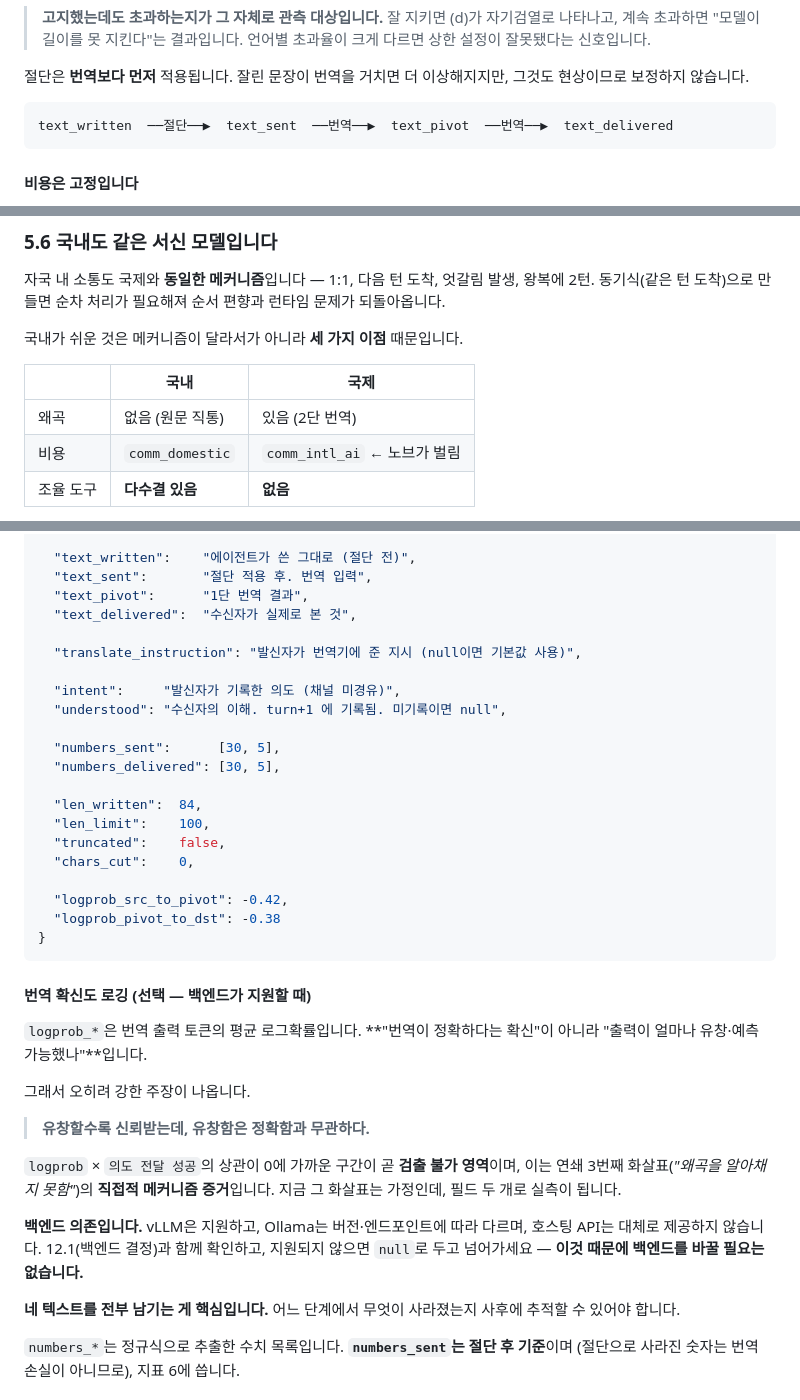
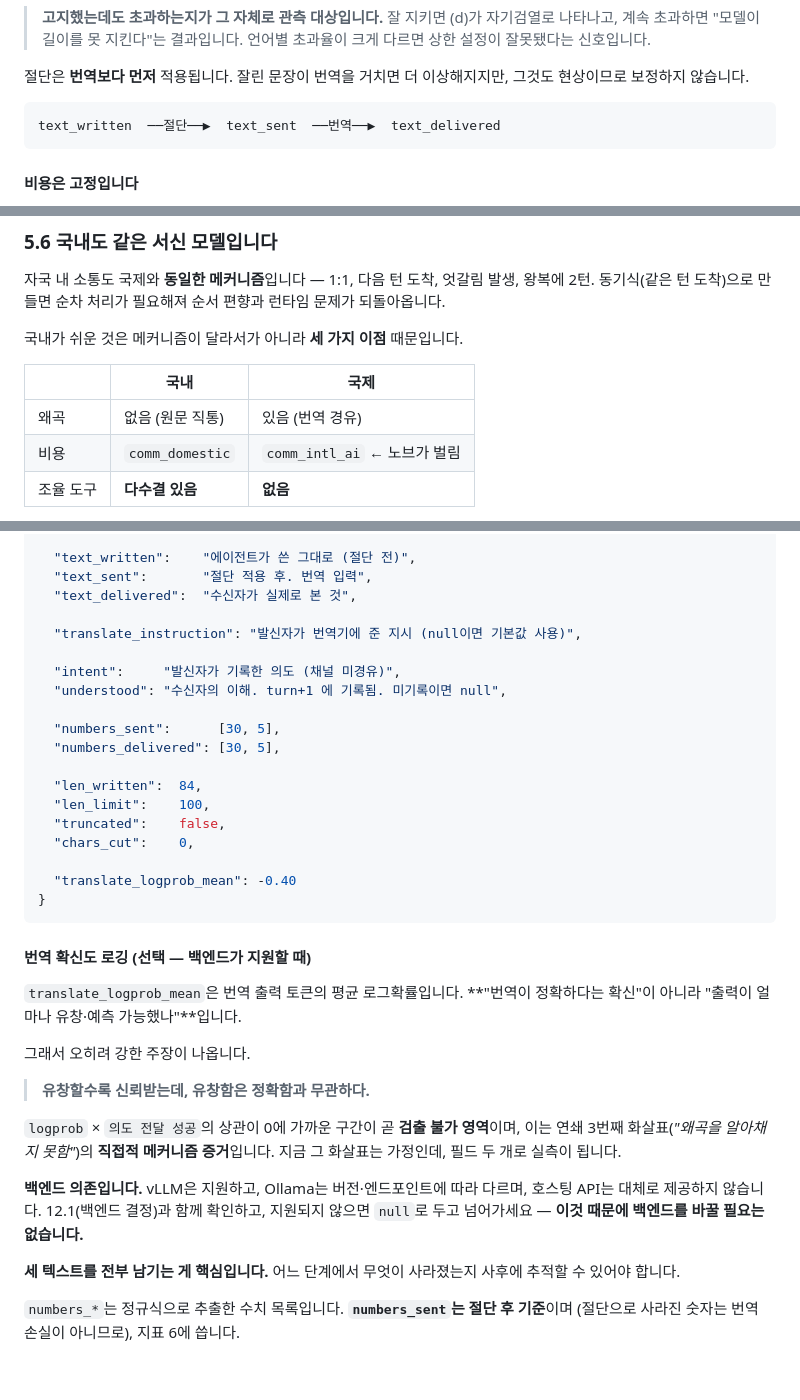
Before and after one commit to Park323/automata-2026-langtheo, a Markdown page: docs/spec.md, 3 parts joined by grey strips. GitHub-like rendering; blank space fills up the shorter version.

````diff
--- a/docs/spec.md
+++ b/docs/spec.md
@@ -759,7 +786,7 @@ A가 C에게 알린다   →  턴 1 + 비용   (별개)
 그것도 현상이므로 보정하지 않습니다.
 
 ```
-text_written  ──절단──▶  text_sent  ──번역──▶  text_pivot  ──번역──▶  text_delivered
+text_written  ──절단──▶  text_sent  ──번역──▶  text_delivered
 ```
 
 #### 비용은 고정입니다
@@ -797,7 +824,7 @@ text_written  ──절단──▶  text_sent  ──번역──▶  text_pivo
 
 | | 국내 | 국제 |
 |---|---|---|
-| 왜곡 | 없음 (원문 직통) | 있음 (2단 번역) |
+| 왜곡 | 없음 (원문 직통) | 있음 (번역 경유) |
 | 비용 | `comm_domestic` | `comm_intl_ai` ← 노브가 벌림 |
 | 조율 도구 | **다수결 있음** | **없음** |
 
@@ -825,7 +852,6 @@ text_written  ──절단──▶  text_sent  ──번역──▶  text_pivo
 
   "text_written":    "에이전트가 쓴 그대로 (절단 전)",
   "text_sent":       "절단 적용 후. 번역 입력",
-  "text_pivot":      "1단 번역 결과",
   "text_delivered":  "수신자가 실제로 본 것",
 
   "translate_instruction": "발신자가 번역기에 준 지시 (null이면 기본값 사용)",
@@ -841,14 +867,13 @@ text_written  ──절단──▶  text_sent  ──번역──▶  text_pivo
   "truncated":    false,
   "chars_cut":    0,
 
-  "logprob_src_to_pivot": -0.42,
-  "logprob_pivot_to_dst": -0.38
+  "translate_logprob_mean": -0.40
 }
 ```
 
 #### 번역 확신도 로깅 (선택 — 백엔드가 지원할 때)
 
-`logprob_*`은 번역 출력 토큰의 평균 로그확률입니다.
+`translate_logprob_mean`은 번역 출력 토큰의 평균 로그확률입니다.
 **"번역이 정확하다는 확신"이 아니라 "출력이 얼마나 유창·예측 가능했나"**입니다.
 
 그래서 오히려 강한 주장이 나옵니다.
@@ -863,7 +888,7 @@ text_written  ──절단──▶  text_sent  ──번역──▶  text_pivo
 호스팅 API는 대체로 제공하지 않습니다. 12.1(백엔드 결정)과 함께 확인하고,
 지원되지 않으면 `null`로 두고 넘어가세요 — **이것 때문에 백엔드를 바꿀 필요는 없습니다.**
 
-**네 텍스트를 전부 남기는 게 핵심입니다.** 어느 단계에서 무엇이 사라졌는지
+**세 텍스트를 전부 남기는 게 핵심입니다.** 어느 단계에서 무엇이 사라졌는지
 사후에 추적할 수 있어야 합니다.
 
 `numbers_*`는 정규식으로 추출한 수치 목록입니다. **`numbers_sent`는 절단 후 기준**이며
````
Also changed, not shown: other parts of docs/spec.md (+62 -34 lines), worksheet.md (+14 -8 lines).
